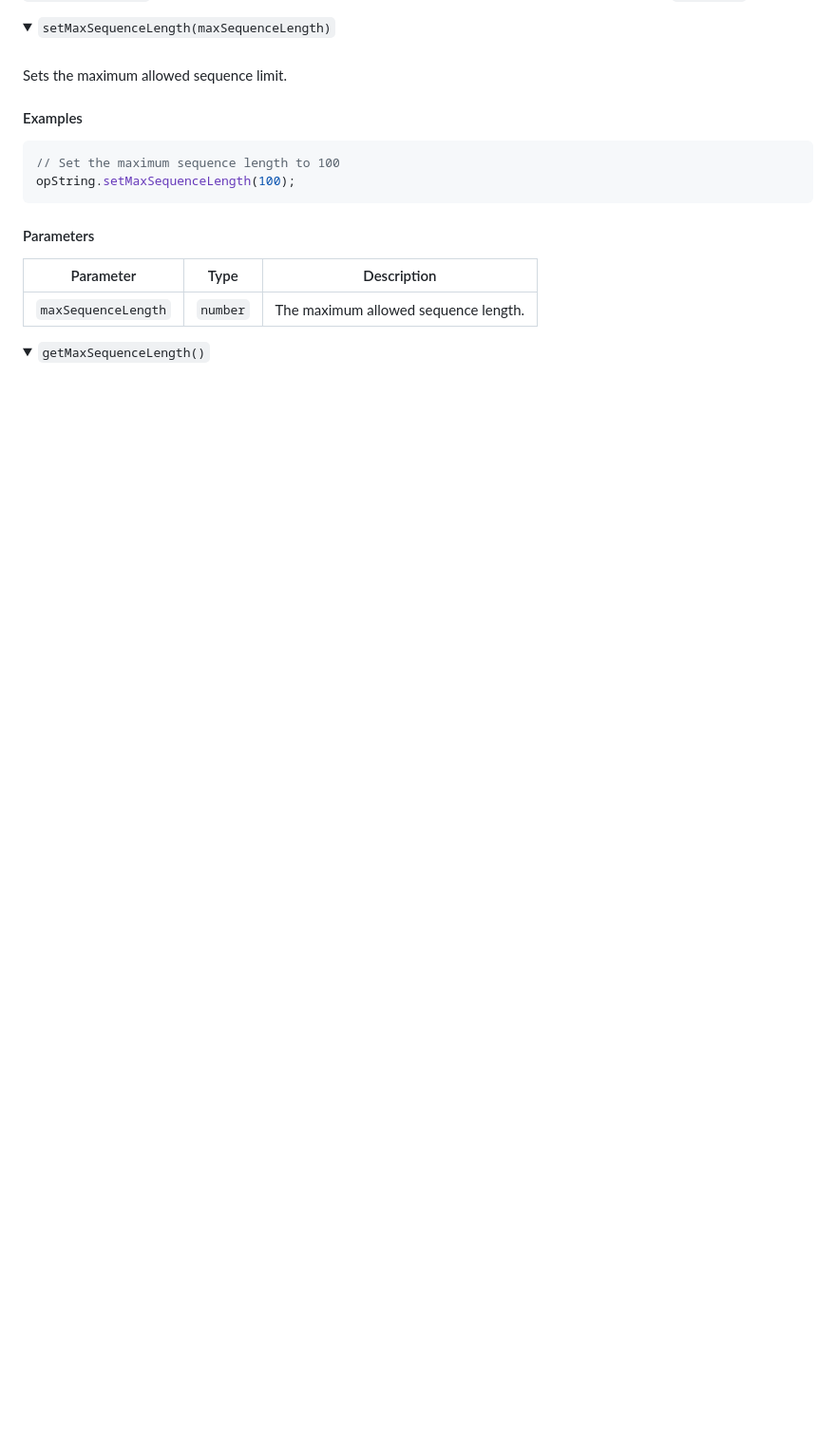
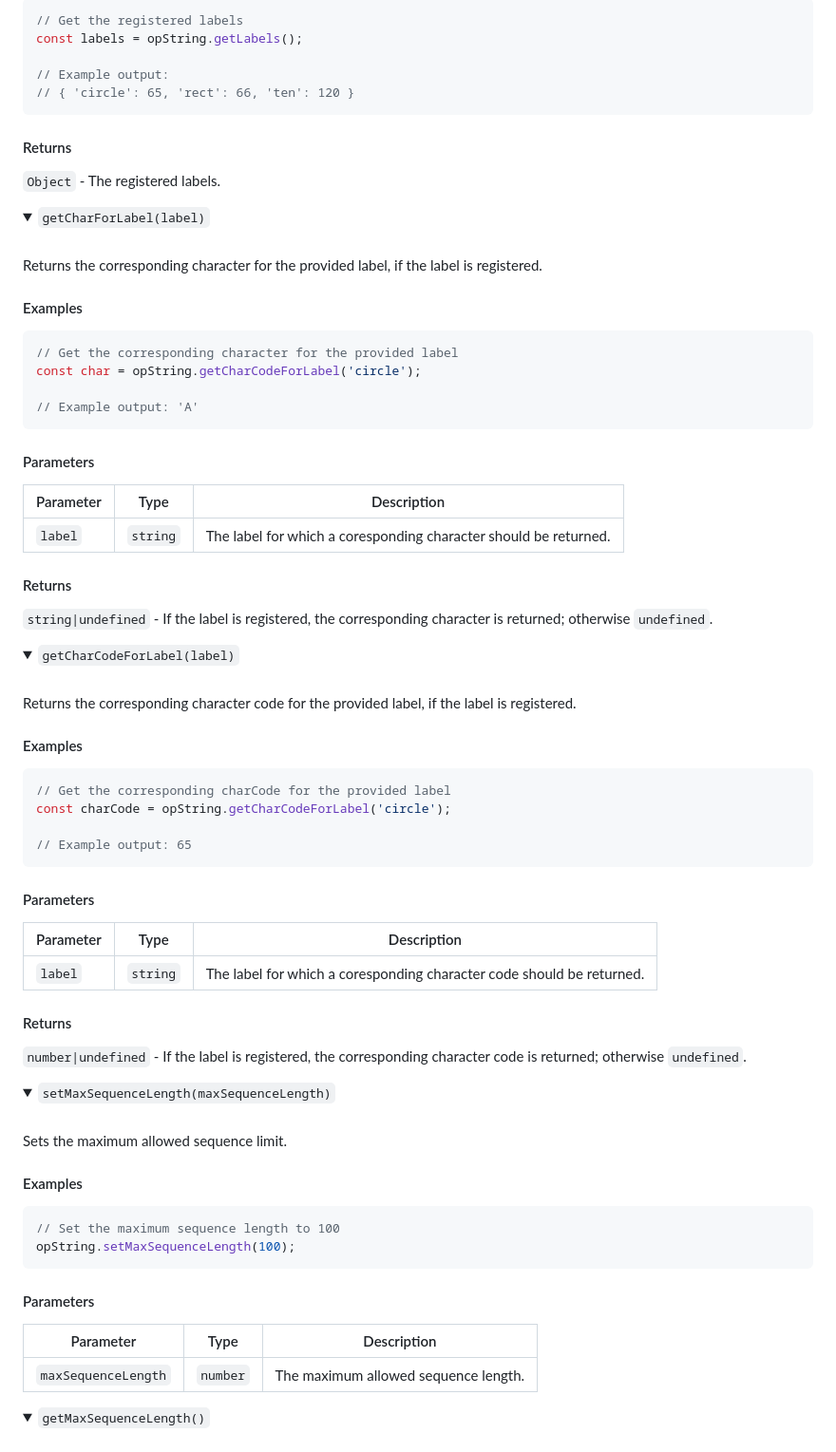
Before and after one commit to meezwhite/OpString, a Markdown page: README.md, the part around one of its changes. Shown at 95% size. GitHub-like rendering; folded sections open; blank space fills up the shorter version.

Commit message:
docs(labels): add documentation for labels functionality

````diff
--- a/README.md
+++ b/README.md
@@ -740,3 +848,71 @@ const charCode = opString.getCharCodeForValue(55);
+```js
+// Get the registered labels
+const labels = opString.getLabels();
+
+// Example output:
+// { 'circle': 65, 'rect': 66, 'ten': 120 }
+```
+
+#### Returns
+
+`Object` - The registered labels.
+
+</br>
+</details>
+
+<details>
+<summary><code>getCharForLabel(label)</code></summary>
+<br>Returns the corresponding character for the provided label, if the label is registered.
+
+#### Examples
+
+```js
+// Get the corresponding character for the provided label
+const char = opString.getCharCodeForLabel('circle');
+
+// Example output: 'A'
+```
+
+#### Parameters
+
+| Parameter | Type | Description |
+| --- | --- | --- |
+| `label` | `string` | The label for which a coresponding character should be returned. |
+
+#### Returns
+
+`string|undefined` - If the label is registered, the corresponding character is returned; otherwise `undefined`.
+
+</br>
+</details>
+
+<details>
+<summary><code>getCharCodeForLabel(label)</code></summary>
+<br>Returns the corresponding character code for the provided label, if the label is registered.
+
+#### Examples
+
+```js
+// Get the corresponding charCode for the provided label
+const charCode = opString.getCharCodeForLabel('circle');
+
+// Example output: 65
+```
+
+#### Parameters
+
+| Parameter | Type | Description |
+| --- | --- | --- |
+| `label` | `string` | The label for which a coresponding character code should be returned. |
+
+#### Returns
+
+`number|undefined` - If the label is registered, the corresponding character code is returned; otherwise `undefined`.
+
+</br>
+</details>
+
+<details>
 <summary><code>setMaxSequenceLength(maxSequenceLength)</code></summary>
 <br>Sets the maximum allowed sequence limit.
 
````
Also changed, not shown: other parts of README.md (+109 -1 lines).
